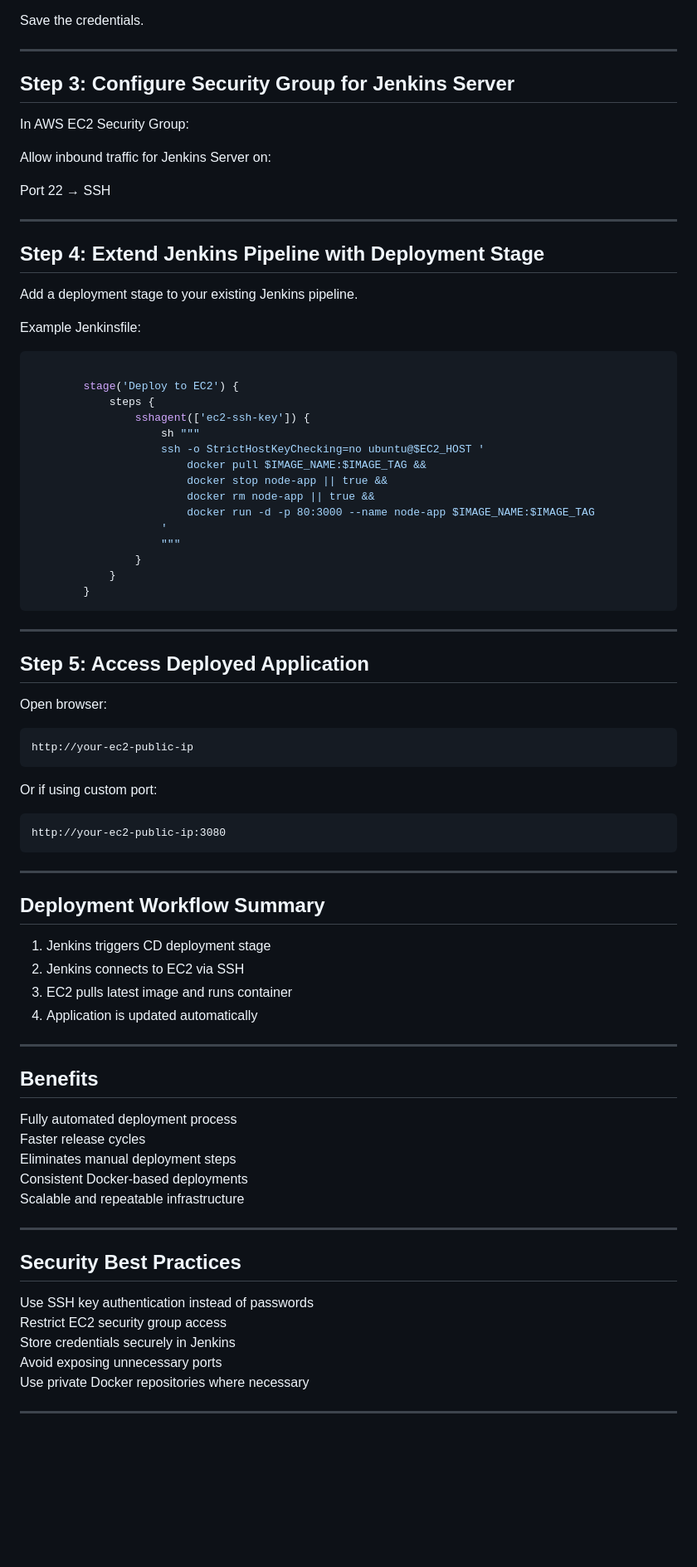
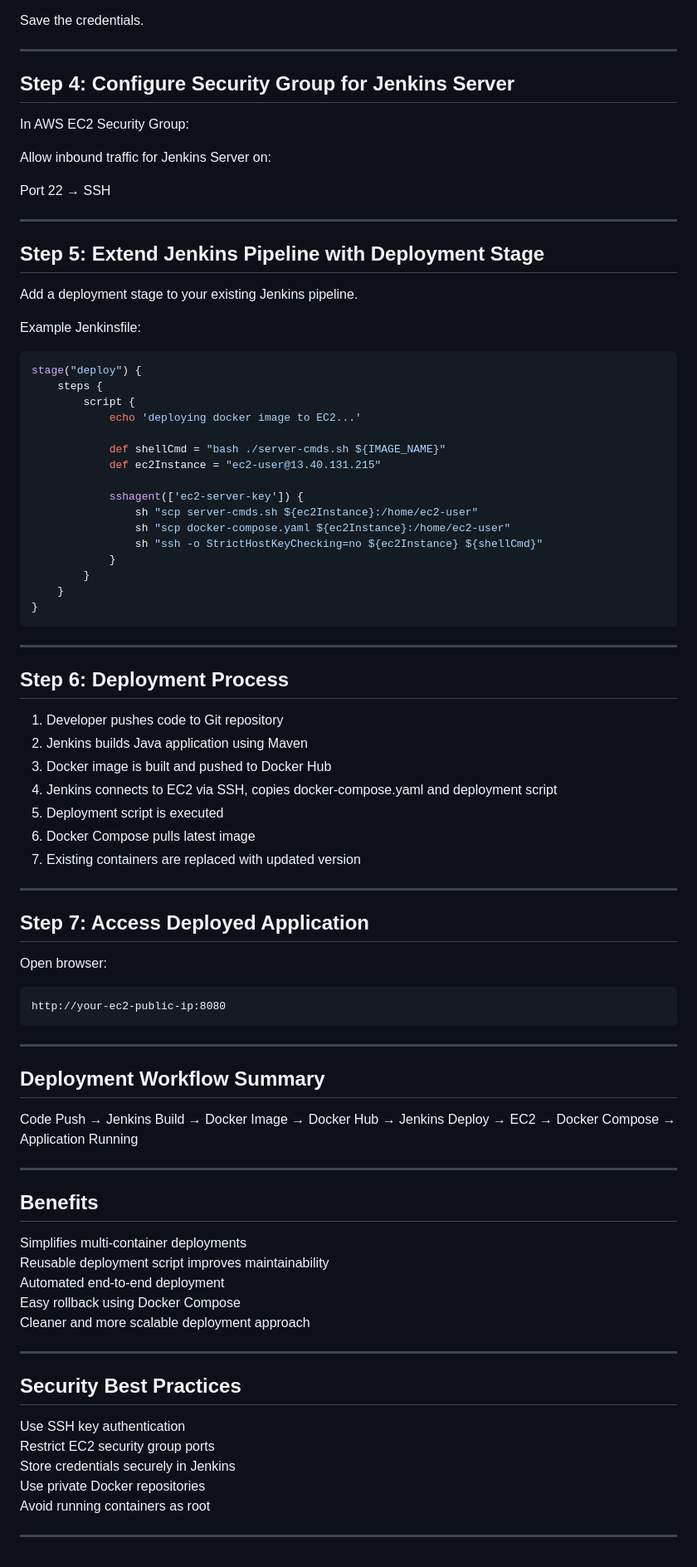
Before and after one commit to oannonye/module9-aws-service, a Markdown page: README.md, the part around one of its changes. Shown at 83% size. GitHub-like rendering; blank space fills up the shorter version.

````diff
--- a/README.md
+++ b/README.md
@@ -83,7 +95,7 @@ Save the credentials.
 
 ---
 
-## Step 3: Configure Security Group for Jenkins Server
+## Step 4: Configure Security Group for Jenkins Server
 
 In AWS EC2 Security Group:
 
@@ -94,73 +106,79 @@ Port 22 → SSH
 
 ---
 
-## Step 4: Extend Jenkins Pipeline with Deployment Stage
+## Step 5: Extend Jenkins Pipeline with Deployment Stage
 
 Add a deployment stage to your existing Jenkins pipeline.
 
 Example Jenkinsfile:
 
 ```groovy
+stage("deploy") {
+    steps {
+        script {
+            echo 'deploying docker image to EC2...'
 
-        stage('Deploy to EC2') {
-            steps {
-                sshagent(['ec2-ssh-key']) {
-                    sh """
-                    ssh -o StrictHostKeyChecking=no ubuntu@$EC2_HOST '
-                        docker pull $IMAGE_NAME:$IMAGE_TAG &&
-                        docker stop node-app || true &&
-                        docker rm node-app || true &&
-                        docker run -d -p 80:3000 --name node-app $IMAGE_NAME:$IMAGE_TAG
-                    '
-                    """
-                }
+            def shellCmd = "bash ./server-cmds.sh ${IMAGE_NAME}"
+            def ec2Instance = "ec2-user@13.40.131.215"
+
+            sshagent(['ec2-server-key']) {
+                sh "scp server-cmds.sh ${ec2Instance}:/home/ec2-user"
+                sh "scp docker-compose.yaml ${ec2Instance}:/home/ec2-user"
+                sh "ssh -o StrictHostKeyChecking=no ${ec2Instance} ${shellCmd}"
             }
         }
+    }
+}
 ```
 
 ---
 
-## Step 5: Access Deployed Application
+## Step 6: Deployment Process
+
+1. Developer pushes code to Git repository
+2. Jenkins builds Java application using Maven
+3. Docker image is built and pushed to Docker Hub
+4. Jenkins connects to EC2 via SSH, copies docker-compose.yaml and deployment script
+5. Deployment script is executed
+6. Docker Compose pulls latest image
+7. Existing containers are replaced with updated version
+
+---
+
+## Step 7: Access Deployed Application
 
 Open browser:
 
-```
-http://your-ec2-public-ip
-```
 
-Or if using custom port:
 
 ```
-http://your-ec2-public-ip:3080
+http://your-ec2-public-ip:8080
 ```
 
 ---
 
 ## Deployment Workflow Summary
 
-1. Jenkins triggers CD deployment stage
-2. Jenkins connects to EC2 via SSH
-3. EC2 pulls latest image and runs container
-4. Application is updated automatically
+Code Push → Jenkins Build → Docker Image → Docker Hub → Jenkins Deploy → EC2 → Docker Compose → Application Running
 
 ---
 
 ## Benefits
 
-Fully automated deployment process
-Faster release cycles
-Eliminates manual deployment steps
-Consistent Docker-based deployments
-Scalable and repeatable infrastructure
+Simplifies multi-container deployments
+Reusable deployment script improves maintainability
+Automated end-to-end deployment
+Easy rollback using Docker Compose
+Cleaner and more scalable deployment approach
 
 ---
 
 ## Security Best Practices
 
-Use SSH key authentication instead of passwords
-Restrict EC2 security group access
+Use SSH key authentication
+Restrict EC2 security group ports
 Store credentials securely in Jenkins
-Avoid exposing unnecessary ports
-Use private Docker repositories where necessary
+Use private Docker repositories
+Avoid running containers as root
 
 ---
````
Also changed, not shown: other parts of README.md (+24 -12 lines).
